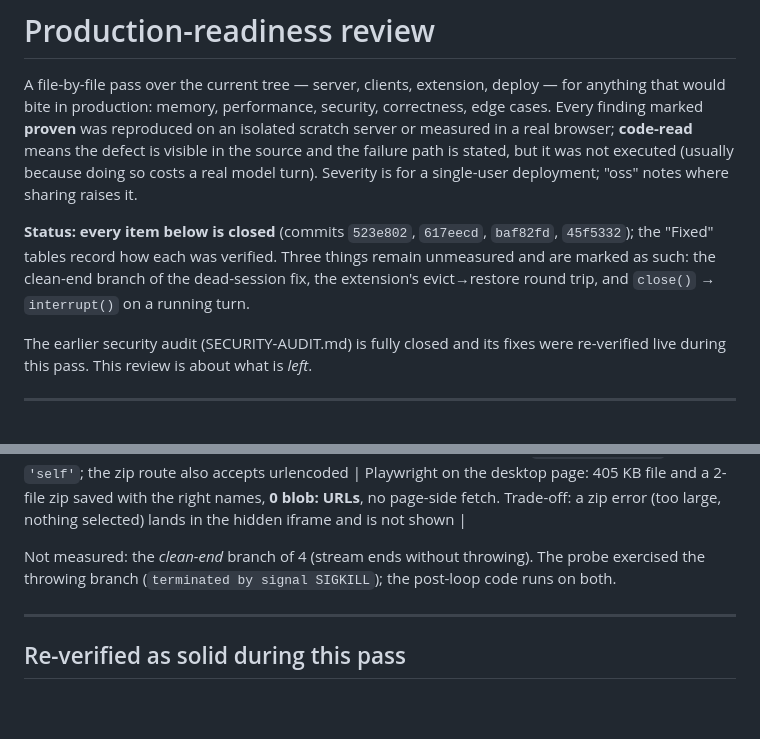
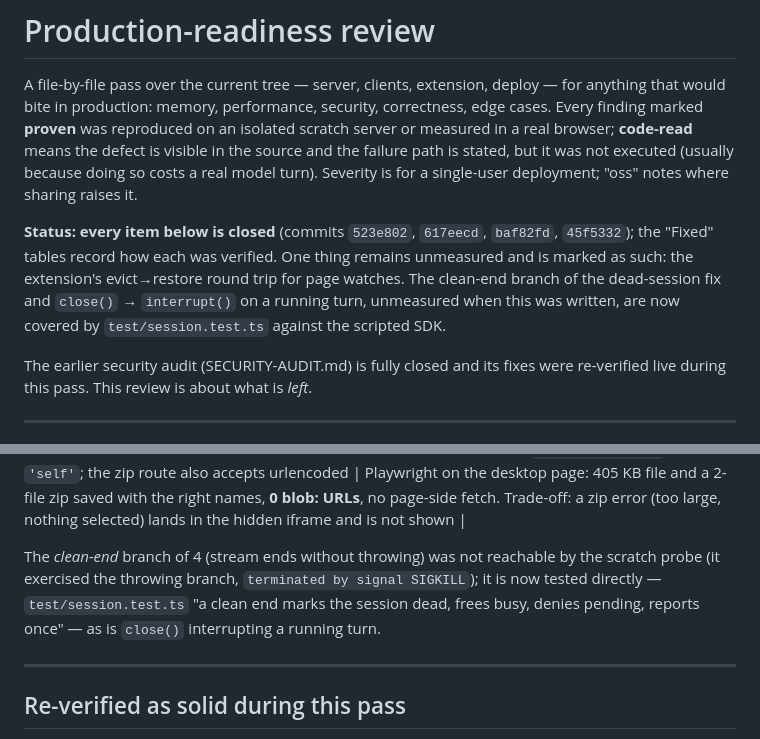
Before and after one commit to docnavy11/codeTerminal, a Markdown page: PROD-READINESS.md, 2 parts joined by grey strips. GitHub-like rendering; blank space fills up the shorter version.

```diff
--- a/PROD-READINESS.md
+++ b/PROD-READINESS.md
@@ -11,9 +11,11 @@ raises it.
 
 **Status: every item below is closed** (commits `523e802`, `617eecd`,
 `baf82fd`, `45f5332`); the "Fixed" tables record how each was verified.
-Three things remain unmeasured and are marked as such: the clean-end branch
-of the dead-session fix, the extension's evict→restore round trip, and
-`close()` → `interrupt()` on a running turn.
+One thing remains unmeasured and is marked as such: the extension's
+evict→restore round trip for page watches. The clean-end branch of the
+dead-session fix and `close()` → `interrupt()` on a running turn, unmeasured
+when this was written, are now covered by `test/session.test.ts` against
+the scripted SDK.
 
 The earlier security audit (SECURITY-AUDIT.md) is fully closed and its fixes
 were re-verified live during this pass. This review is about what is *left*.
@@ -161,7 +163,7 @@ href>`; only the extension needs the blob path.
 | 13 | whois memo capped at `WHOIS_CACHE_MAX = 512` (expired swept first, then oldest) | `test/tailnet.test.ts`: 1536 distinct IPs with a stub lookup → size ≤ 512, freshest still memoised |
 | 14 | Desktop/mobile download via a plain link (file) or a form POST into a hidden same-origin iframe (zip); only the extension buffers a blob. `frame-src 'none'` → `'self'`; the zip route also accepts urlencoded | Playwright on the desktop page: 405 KB file and a 2-file zip saved with the right names, **0 blob: URLs**, no page-side fetch. Trade-off: a zip error (too large, nothing selected) lands in the hidden iframe and is not shown |
 
-Not measured: the *clean-end* branch of 4 (stream ends without throwing). The probe exercised the throwing branch (`terminated by signal SIGKILL`); the post-loop code runs on both.
+The *clean-end* branch of 4 (stream ends without throwing) was not reachable by the scratch probe (it exercised the throwing branch, `terminated by signal SIGKILL`); it is now tested directly — `test/session.test.ts` "a clean end marks the session dead, frees busy, denies pending, reports once" — as is `close()` interrupting a running turn.
 
 ---
 
```
Also changed, not shown: ARCHITECTURE.md (+15 -10 lines).
